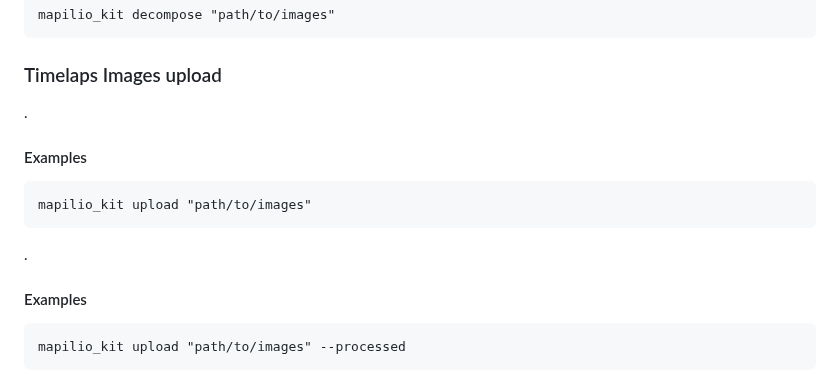
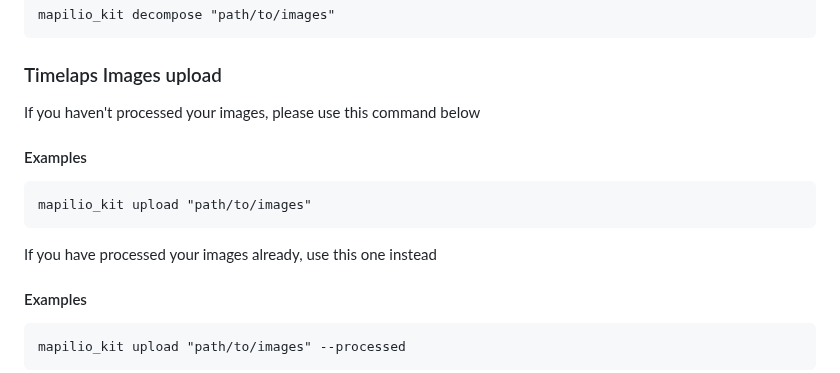
Before and after one commit to mapilio/mapilio-kit, a Markdown page: README.md, the part around the change. GitHub-like rendering.

Commit message:
Update README.md
add explanations

```diff
--- a/README.md
+++ b/README.md
@@ -101,12 +101,12 @@ The decompose command geotags images in the given directory. It extracts the req
 
 
 <h3>Timelaps Images upload</h3>
-<p> .</p>
+<p>If you haven't processed your images, please use this command below</p>
 <h4>Examples</h4>
 <pre><code>mapilio_kit upload "path/to/images"
 </code></pre>
 
-<p> .</p>
+<p>If you have processed your images already, use this one instead</p>
 <h4>Examples</h4>
 <pre><code>mapilio_kit upload "path/to/images" --processed
 </code></pre>
```
